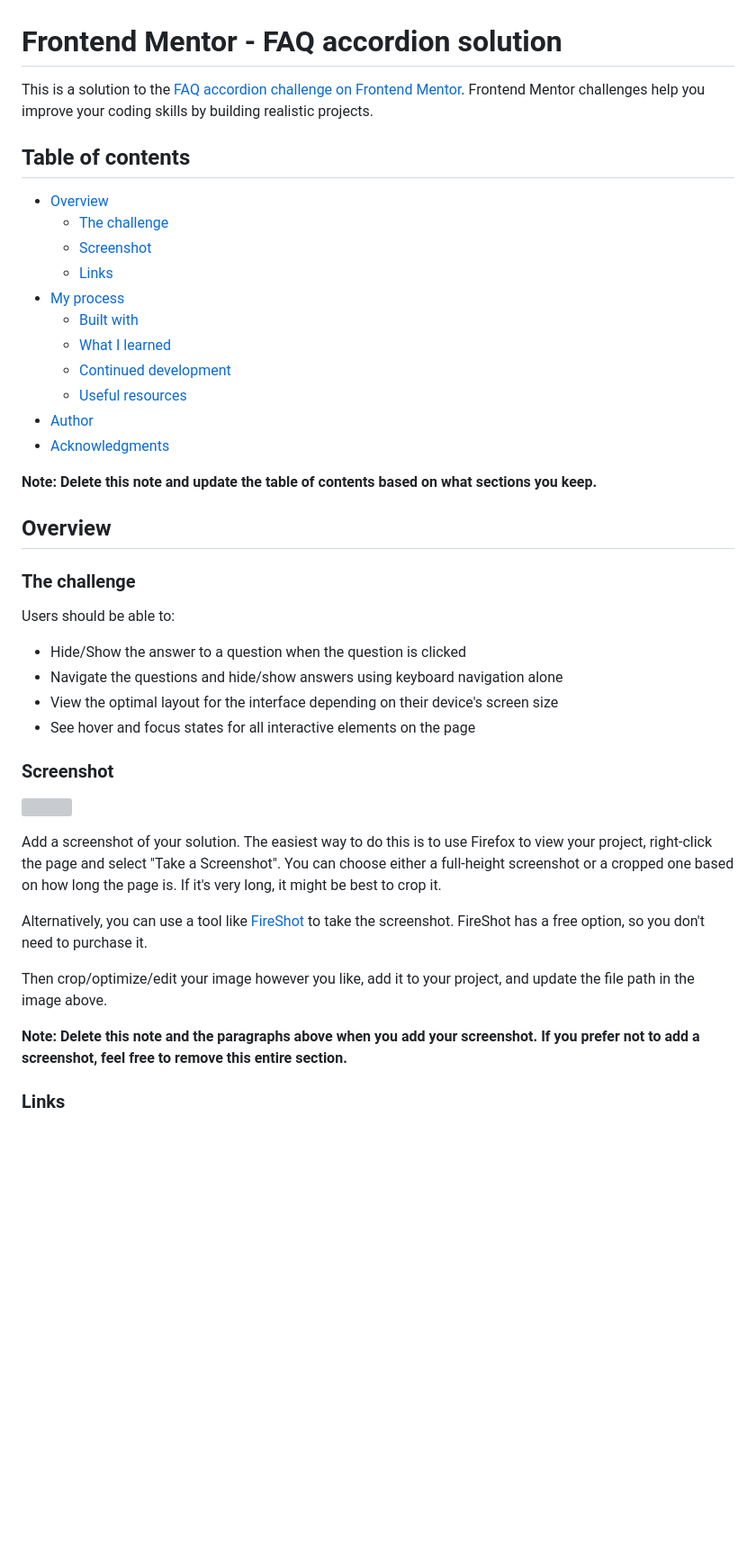
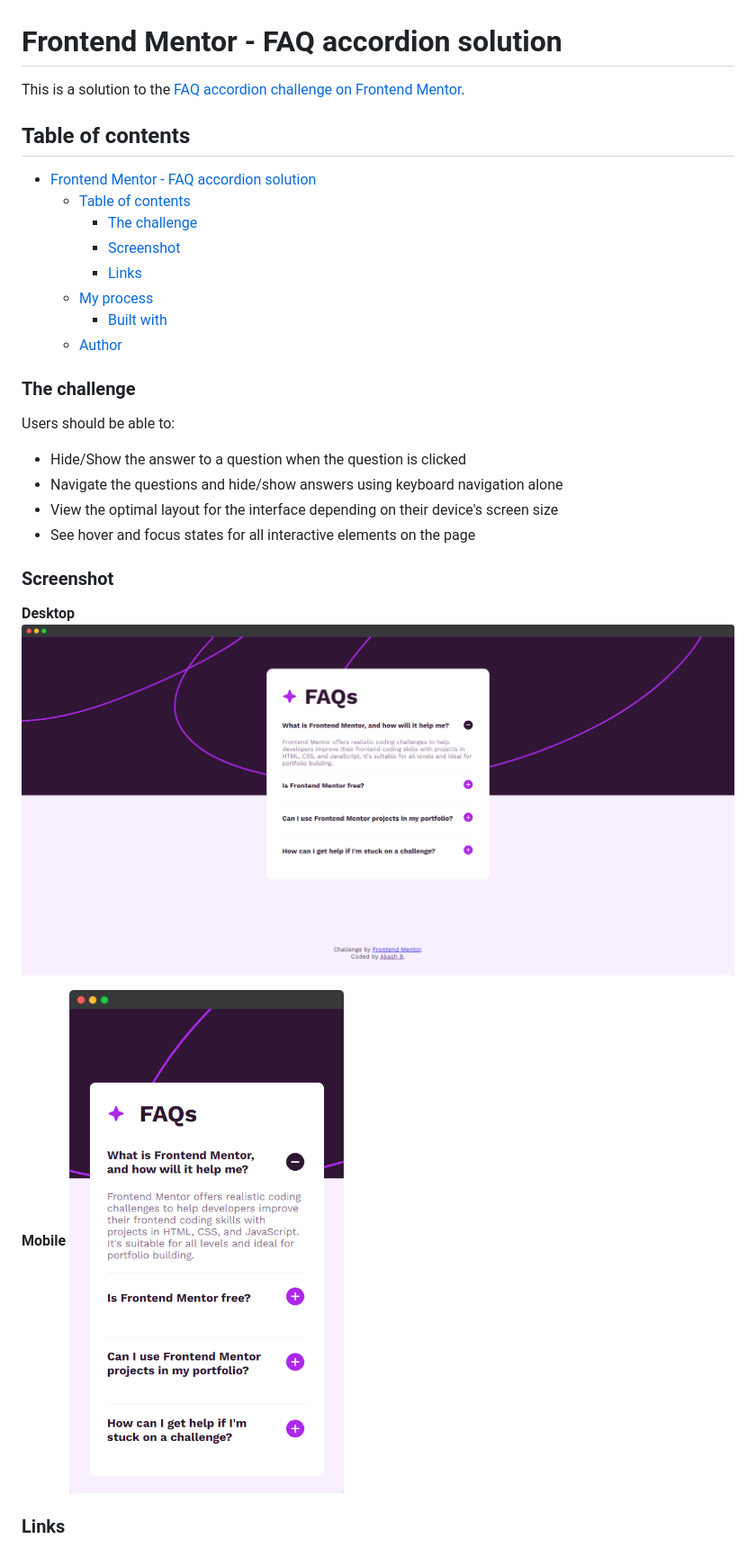
Before and after one commit to akash02ab/faq-accordion, a Markdown page: README.md, the part around the change printed below. Shown: that part at 90% size. Rendered like a GitHub page; pictures changed too: screenshot/desktop.png (added), screenshot/mobile.png (added); blank space fills up the shorter version; grey boxes are pictures that could not be loaded.

Commit message:
solution added

```diff
--- a/README.md
+++ b/README.md
@@ -1,24 +1,18 @@
 # Frontend Mentor - FAQ accordion solution
 
-This is a solution to the [FAQ accordion challenge on Frontend Mentor](https://www.frontendmentor.io/challenges/faq-accordion-wyfFdeBwBz). Frontend Mentor challenges help you improve your coding skills by building realistic projects.
+This is a solution to the [FAQ accordion challenge on Frontend Mentor](https://www.frontendmentor.io/challenges/faq-accordion-wyfFdeBwBz).
 
 ## Table of contents
 
-- [Overview](#overview)
-  - [The challenge](#the-challenge)
-  - [Screenshot](#screenshot)
-  - [Links](#links)
-- [My process](#my-process)
-  - [Built with](#built-with)
-  - [What I learned](#what-i-learned)
-  - [Continued development](#continued-development)
-  - [Useful resources](#useful-resources)
-- [Author](#author)
-- [Acknowledgments](#acknowledgments)
+- [Frontend Mentor - FAQ accordion solution](#frontend-mentor---faq-accordion-solution)
+  - [Table of contents](#table-of-contents)
+    - [The challenge](#the-challenge)
+    - [Screenshot](#screenshot)
+    - [Links](#links)
+  - [My process](#my-process)
+    - [Built with](#built-with)
+  - [Author](#author)
 
-**Note: Delete this note and update the table of contents based on what sections you keep.**
-
-## Overview
 
 ### The challenge
 
@@ -31,15 +25,12 @@ Users should be able to:
 
 ### Screenshot
 
-![](./screenshot.jpg)
+**Desktop**
+![](./screenshot/desktop.png)
 
-Add a screenshot of your solution. The easiest way to do this is to use Firefox to view your project, right-click the page and select "Take a Screenshot". You can choose either a full-height screenshot or a cropped one based on how long the page is. If it's very long, it might be best to crop it.
 
-Alternatively, you can use a tool like [FireShot](https://getfireshot.com/) to take the screenshot. FireShot has a free option, so you don't need to purchase it.
-
-Then crop/optimize/edit your image however you like, add it to your project, and update the file path in the image above.
-
-**Note: Delete this note and the paragraphs above when you add your screenshot. If you prefer not to add a screenshot, feel free to remove this entire section.**
+**Mobile**
+![](./screenshot/mobile.png)
 
 ### Links
 
```
Also changed, not shown: other parts of README.md (+2 -55 lines), 5 other files.
